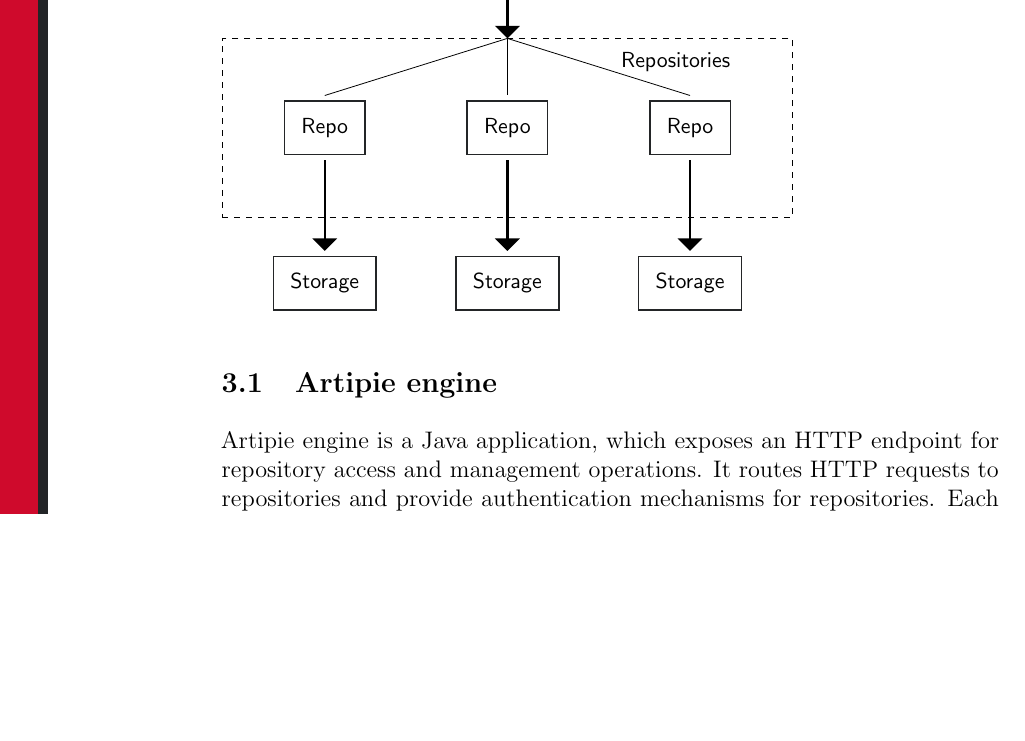
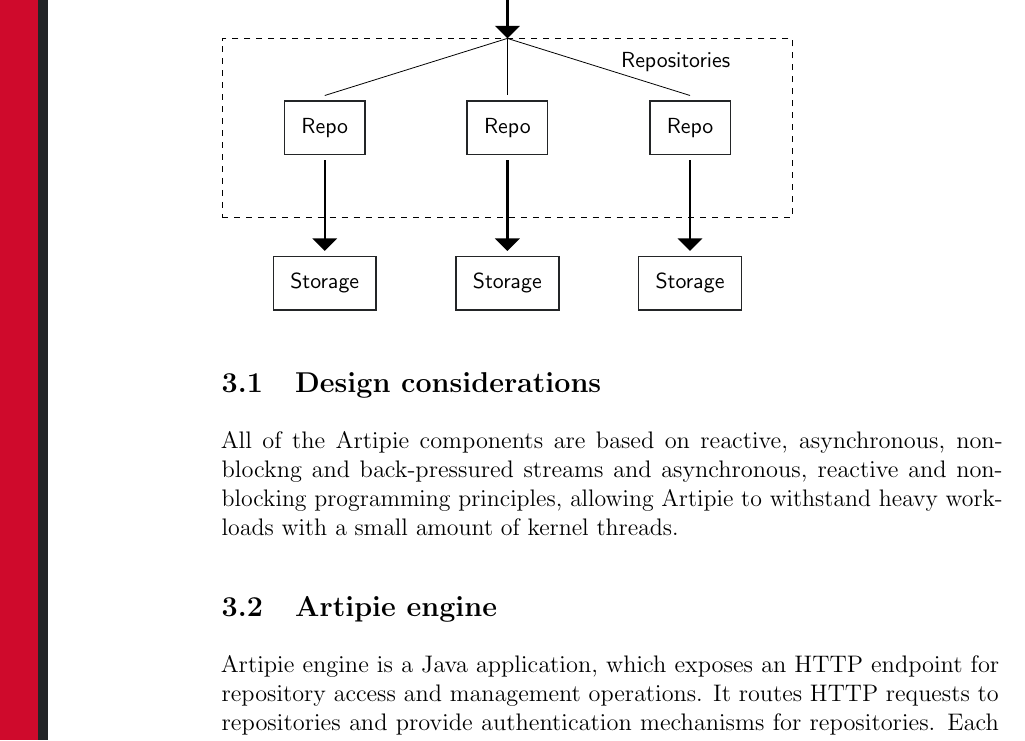
Before and after one commit to artipie/white-paper, a LaTeX paper (wp.tex): part of page 8 of 13, cut so that both start at the same text, the shorter picture padded with empty space. Compiled offline with pdfLaTeX.

Commit message:
add design considerations section

```diff
--- a/wp.tex
+++ b/wp.tex
@@ -342,6 +342,13 @@
   \draw (repos.north) -- (repo-3.north);
 \end{tikzpicture}
 
+\subsection{Design considerations}
+
+All of the Artipie components are based on reactive, asynchronous, non-blockng
+and back-pressured streams and asynchronous, reactive and non-blocking
+programming principles, allowing Artipie to withstand heavy workloads with a small
+amount of kernel threads.
+
 \subsection{Artipie engine}
 \label{sec:arti-engine}
 Artipie engine is a Java application, which exposes an HTTP endpoint for repository access and management operations.
```
